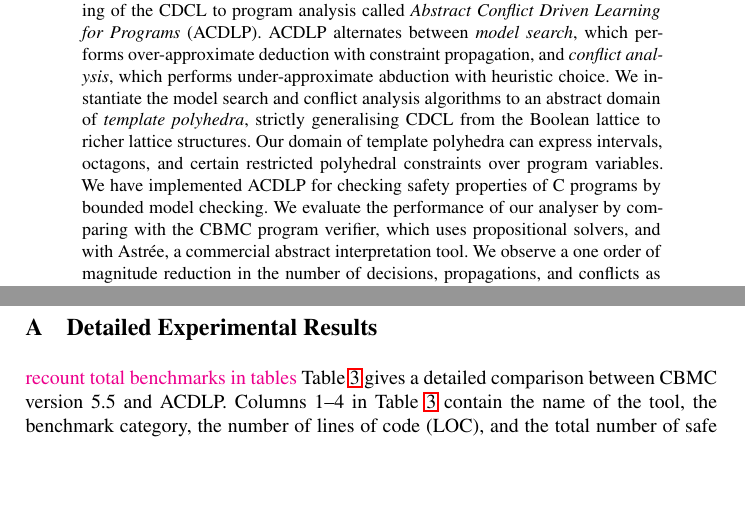
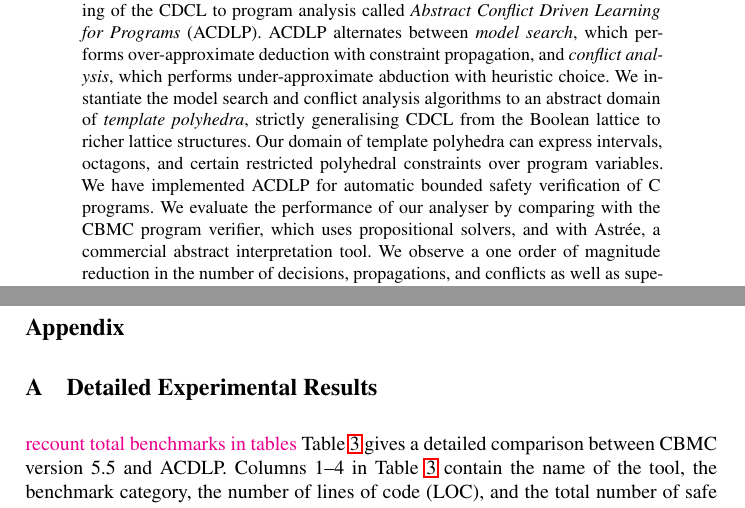
Before and after one commit to rajdeep87/ATVA17, a LaTeX thesis (paper.tex, which reads appendix.tex): two parts of pages 1 and 18 of 24, joined at a grey line, cut so that both start at the same text, the shorter picture padded with empty space. Compiled offline with LaTeX, dvips and Ghostscript.

Commit message:
Appendix

```diff
--- a/appendix.tex
+++ b/appendix.tex
@@ -1,4 +1,5 @@
 \appendix
+\section*{Appendix}
 %
 \section{Detailed Experimental Results}\label{appendix:extended_result}
 \rmcmt{recount total benchmarks in tables}
--- a/paper.tex
+++ b/paper.tex
@@ -76,8 +76,8 @@ conflict analysis algorithms to an abstract domain of \textit{template
 polyhedra}, strictly generalising CDCL from the Boolean lattice to richer
 lattice structures.  Our domain of template polyhedra can express intervals,
 octagons, and certain restricted polyhedral constraints over program
-variables.  We have implemented ACDLP for checking safety properties of C
-programs by bounded model checking.  We~evaluate the performance of our
+variables.  We have implemented ACDLP for automatic bounded safety verification
+of C programs.  We~evaluate the performance of our
 analyser by comparing with the CBMC program verifier, which uses
 propositional solvers, and with Astr{\'e}e, a commercial abstract
 interpretation tool.  We observe a one order of magnitude reduction in the
```
